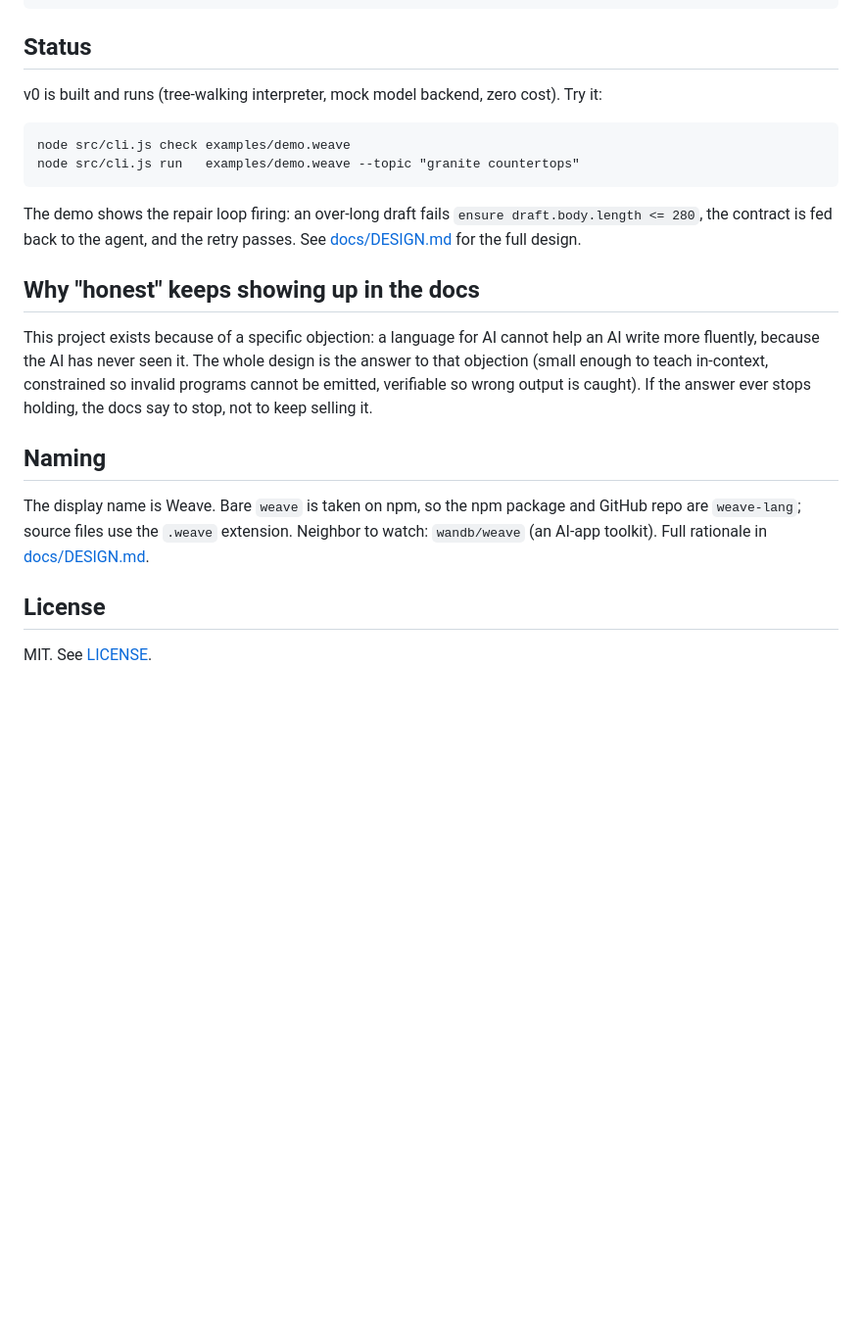
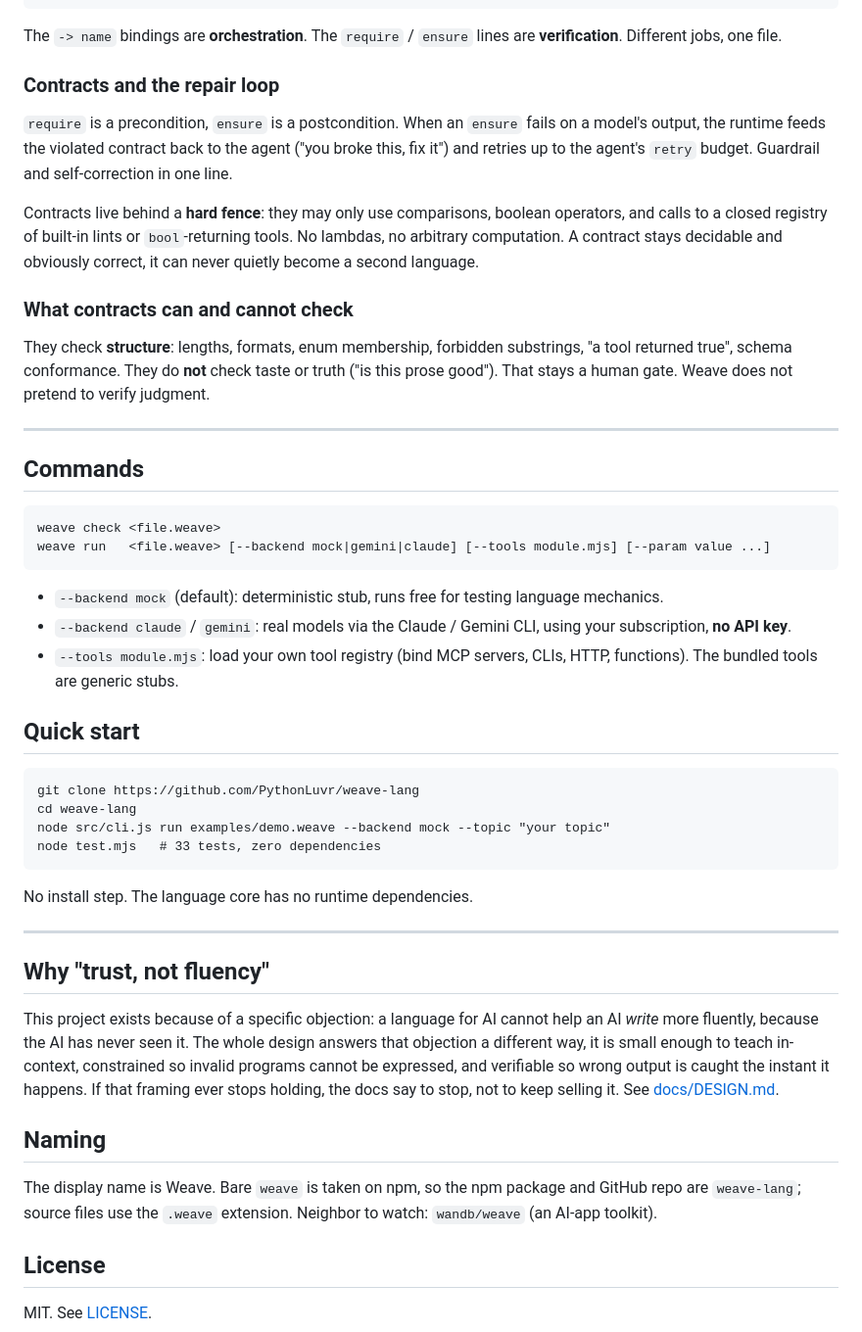
Before and after one commit to PythonLuvr/weave-lang, a Markdown page: README.md, the part around one of its changes. Shown at 98% size. Rendered like a GitHub page; blank space fills up the shorter version.

````diff
--- a/README.md
+++ b/README.md
@@ -35,24 +69,51 @@ flow topic_to_post(topic: text) -> Post {
 }
 ```
 
-## Status
+The `-> name` bindings are **orchestration**. The `require` / `ensure` lines are **verification**. Different jobs, one file.
 
-v0 is built and runs (tree-walking interpreter, mock model backend, zero cost). Try it:
+### Contracts and the repair loop
+
+`require` is a precondition, `ensure` is a postcondition. When an `ensure` fails on a model's output, the runtime feeds the violated contract back to the agent ("you broke this, fix it") and retries up to the agent's `retry` budget. Guardrail and self-correction in one line.
+
+Contracts live behind a **hard fence**: they may only use comparisons, boolean operators, and calls to a closed registry of built-in lints or `bool`-returning tools. No lambdas, no arbitrary computation. A contract stays decidable and obviously correct, it can never quietly become a second language.
+
+### What contracts can and cannot check
+
+They check **structure**: lengths, formats, enum membership, forbidden substrings, "a tool returned true", schema conformance. They do **not** check taste or truth ("is this prose good"). That stays a human gate. Weave does not pretend to verify judgment.
+
+---
+
+## Commands
 
 ```
-node src/cli.js check examples/demo.weave
-node src/cli.js run   examples/demo.weave --topic "granite countertops"
+weave check <file.weave>
+weave run   <file.weave> [--backend mock|gemini|claude] [--tools module.mjs] [--param value ...]
 ```
 
-The demo shows the repair loop firing: an over-long draft fails `ensure draft.body.length <= 280`, the contract is fed back to the agent, and the retry passes. See [docs/DESIGN.md](docs/DESIGN.md) for the full design.
+- `--backend mock` (default): deterministic stub, runs free for testing language mechanics.
+- `--backend claude` / `gemini`: real models via the Claude / Gemini CLI, using your subscription, **no API key**.
+- `--tools module.mjs`: load your own tool registry (bind MCP servers, CLIs, HTTP, functions). The bundled tools are generic stubs.
 
-## Why "honest" keeps showing up in the docs
+## Quick start
 
-This project exists because of a specific objection: a language for AI cannot help an AI write more fluently, because the AI has never seen it. The whole design is the answer to that objection (small enough to teach in-context, constrained so invalid programs cannot be emitted, verifiable so wrong output is caught). If the answer ever stops holding, the docs say to stop, not to keep selling it.
+```
+git clone https://github.com/PythonLuvr/weave-lang
+cd weave-lang
+node src/cli.js run examples/demo.weave --backend mock --topic "your topic"
+node test.mjs   # 33 tests, zero dependencies
+```
+
+No install step. The language core has no runtime dependencies.
+
+---
+
+## Why "trust, not fluency"
+
+This project exists because of a specific objection: a language for AI cannot help an AI *write* more fluently, because the AI has never seen it. The whole design answers that objection a different way, it is small enough to teach in-context, constrained so invalid programs cannot be expressed, and verifiable so wrong output is caught the instant it happens. If that framing ever stops holding, the docs say to stop, not to keep selling it. See [docs/DESIGN.md](docs/DESIGN.md).
 
 ## Naming
 
-The display name is Weave. Bare `weave` is taken on npm, so the npm package and GitHub repo are `weave-lang`; source files use the `.weave` extension. Neighbor to watch: `wandb/weave` (an AI-app toolkit). Full rationale in [docs/DESIGN.md](docs/DESIGN.md#16-naming).
+The display name is Weave. Bare `weave` is taken on npm, so the npm package and GitHub repo are `weave-lang`; source files use the `.weave` extension. Neighbor to watch: `wandb/weave` (an AI-app toolkit).
 
 ## License
 
````
Also changed, not shown: other parts of README.md (+45 -11 lines), brand/commands.png (added), 1 other file.
